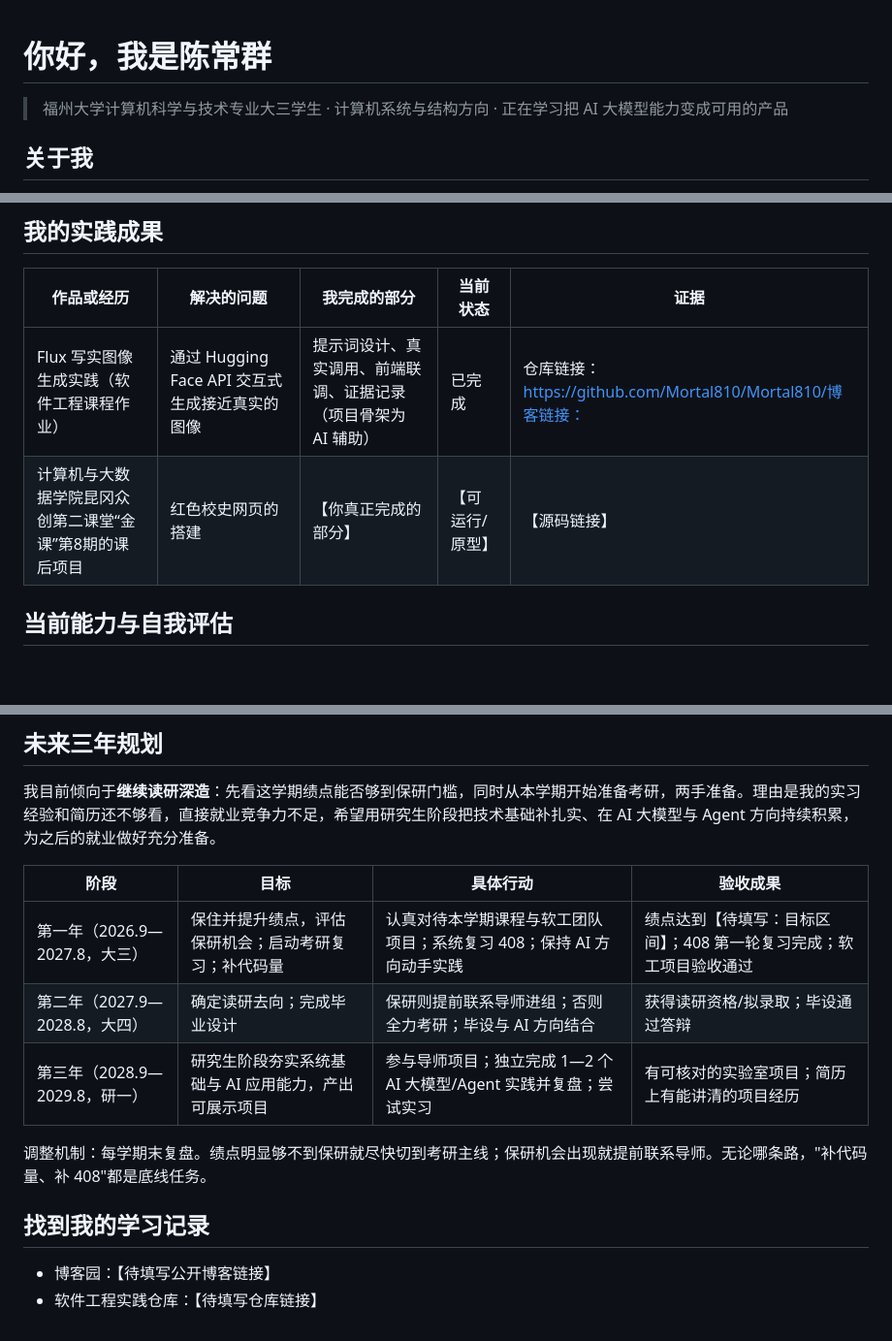
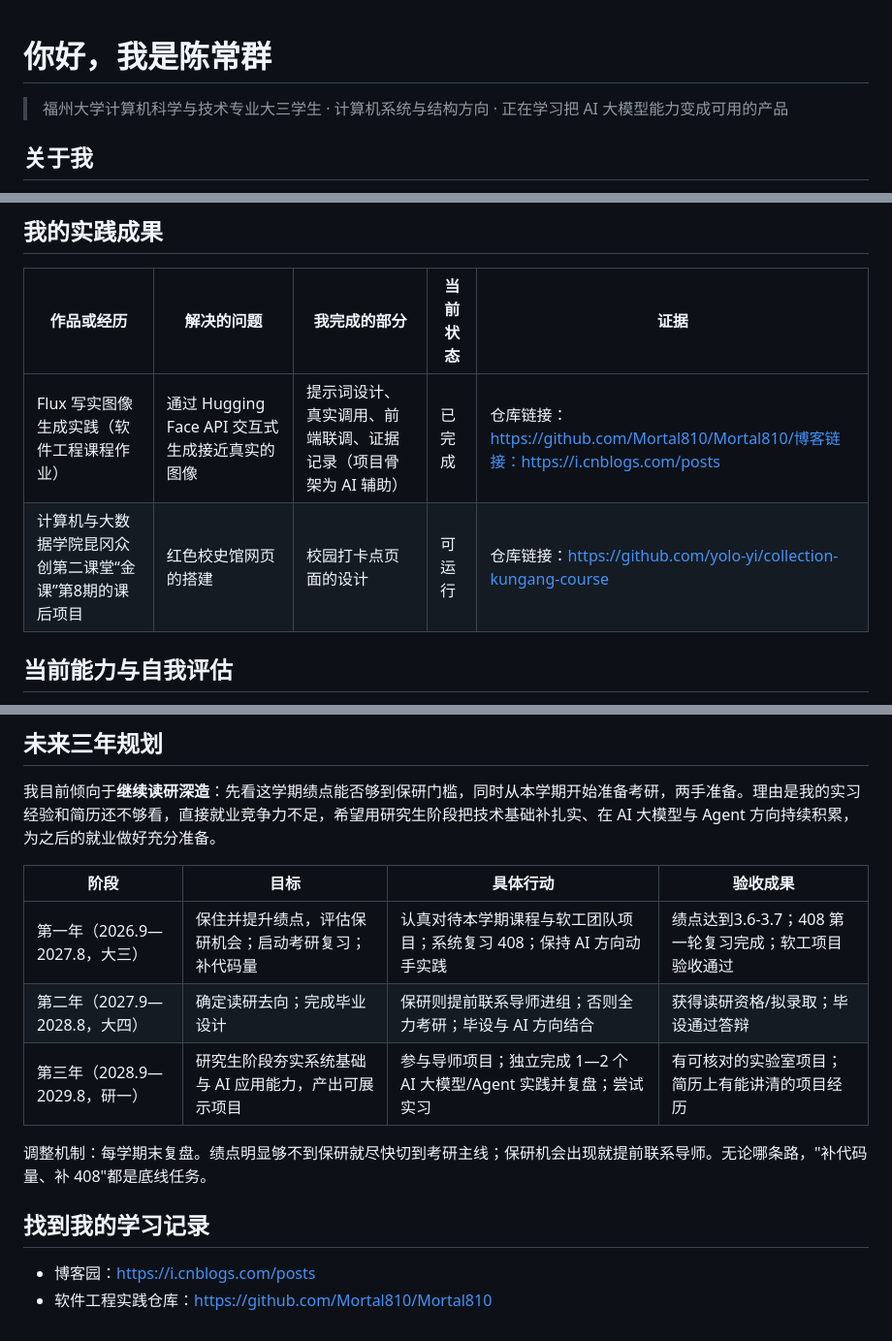
Before and after one commit to Mortal810/Mortal810, a Markdown page: README.md, 3 parts joined by grey strips. Shown at 97% size. Drawn GitHub-style; blank space fills up the shorter version.

Commit message:
Revise README with current projects and goals
Updated personal information and project details in README.

```diff
--- a/README.md
+++ b/README.md
@@ -1,8 +1,3 @@
-<!-- 使用说明：这是你的 GitHub 个人主页（同名仓库 README）完整草稿。
-1. 在 GitHub 新建与你用户名完全一致的公开仓库，勾选 Add a README file，用以下内容覆盖 README.md。
-2. 替换所有【待填写】（昵称、链接、绩点目标等）为真实内容；不虚构项目、奖项、实习。
-3. 发布前删除本注释块。 -->
-
 # 你好，我是陈常群
 
 > 福州大学计算机科学与技术专业大三学生 · 计算机系统与结构方向 · 正在学习把 AI 大模型能力变成可用的产品
@@ -17,8 +12,8 @@
 
 | 作品或经历 | 解决的问题 | 我完成的部分 | 当前状态 | 证据 |
 | --- | --- | --- | --- | --- |
-| Flux 写实图像生成实践（软件工程课程作业） | 通过 Hugging Face API 交互式生成接近真实的图像 | 提示词设计、真实调用、前端联调、证据记录（项目骨架为 AI 辅助） | 已完成 | 仓库链接：https://github.com/Mortal810/Mortal810/博客链接： |
-| 计算机与大数据学院昆冈众创第二课堂“金课”第8期的课后项目 | 红色校史网页的搭建 | 【你真正完成的部分】 | 【可运行/原型】 | 【源码链接】 |
+| Flux 写实图像生成实践（软件工程课程作业） | 通过 Hugging Face API 交互式生成接近真实的图像 | 提示词设计、真实调用、前端联调、证据记录（项目骨架为 AI 辅助） | 已完成 | 仓库链接：https://github.com/Mortal810/Mortal810/博客链接：https://i.cnblogs.com/posts |
+| 计算机与大数据学院昆冈众创第二课堂“金课”第8期的课后项目 | 红色校史馆网页的搭建 | 校园打卡点页面的设计 | 可运行 | 仓库链接：https://github.com/yolo-yi/collection-kungang-course |
 
 ## 当前能力与自我评估
 
@@ -43,7 +38,7 @@
 
 | 阶段 | 目标 | 具体行动 | 验收成果 |
 | --- | --- | --- | --- |
-| 第一年（2026.9—2027.8，大三） | 保住并提升绩点，评估保研机会；启动考研复习；补代码量 | 认真对待本学期课程与软工团队项目；系统复习 408；保持 AI 方向动手实践 | 绩点达到【待填写：目标区间】；408 第一轮复习完成；软工项目验收通过 |
+| 第一年（2026.9—2027.8，大三） | 保住并提升绩点，评估保研机会；启动考研复习；补代码量 | 认真对待本学期课程与软工团队项目；系统复习 408；保持 AI 方向动手实践 | 绩点达到3.6-3.7；408 第一轮复习完成；软工项目验收通过 |
 | 第二年（2027.9—2028.8，大四） | 确定读研去向；完成毕业设计 | 保研则提前联系导师进组；否则全力考研；毕设与 AI 方向结合 | 获得读研资格/拟录取；毕设通过答辩 |
 | 第三年（2028.9—2029.8，研一） | 研究生阶段夯实系统基础与 AI 应用能力，产出可展示项目 | 参与导师项目；独立完成 1—2 个 AI 大模型/Agent 实践并复盘；尝试实习 | 有可核对的实验室项目；简历上有能讲清的项目经历 |
 
@@ -51,5 +46,5 @@
 
 ## 找到我的学习记录
 
-- 博客园：【待填写公开博客链接】
-- 软件工程实践仓库：【待填写仓库链接】
+- 博客园：https://i.cnblogs.com/posts
+- 软件工程实践仓库：https://github.com/Mortal810/Mortal810
```
